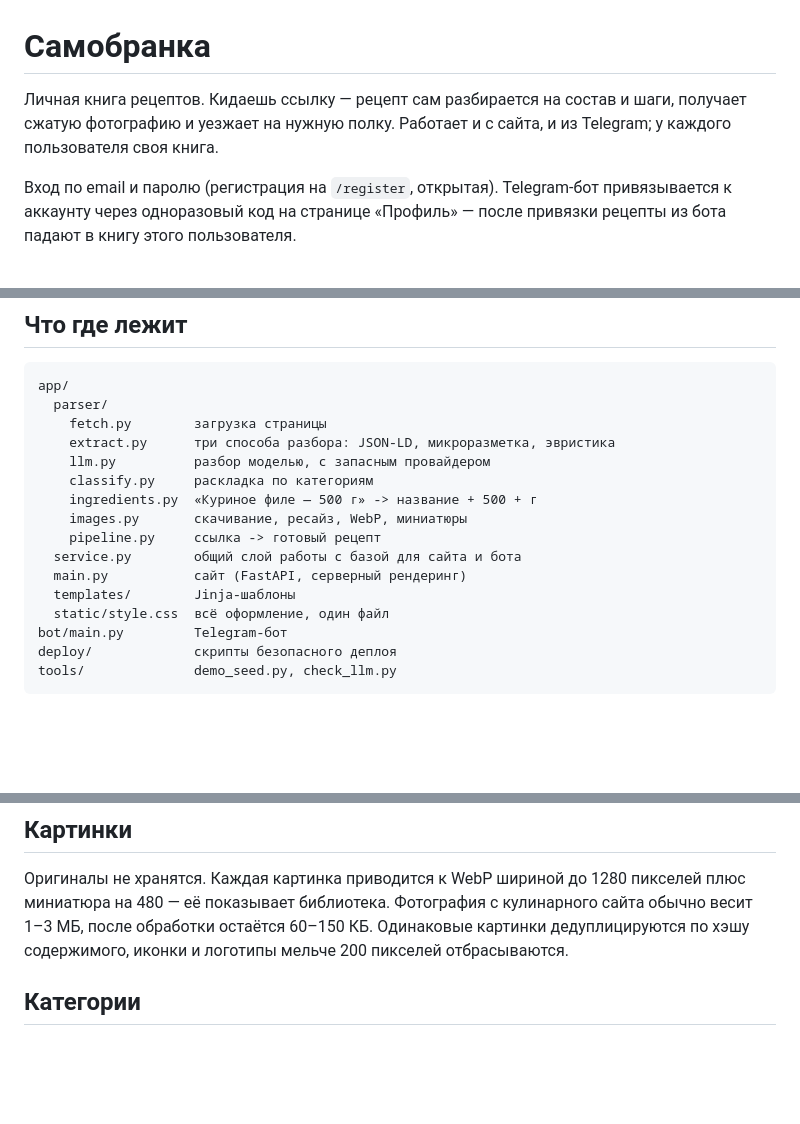
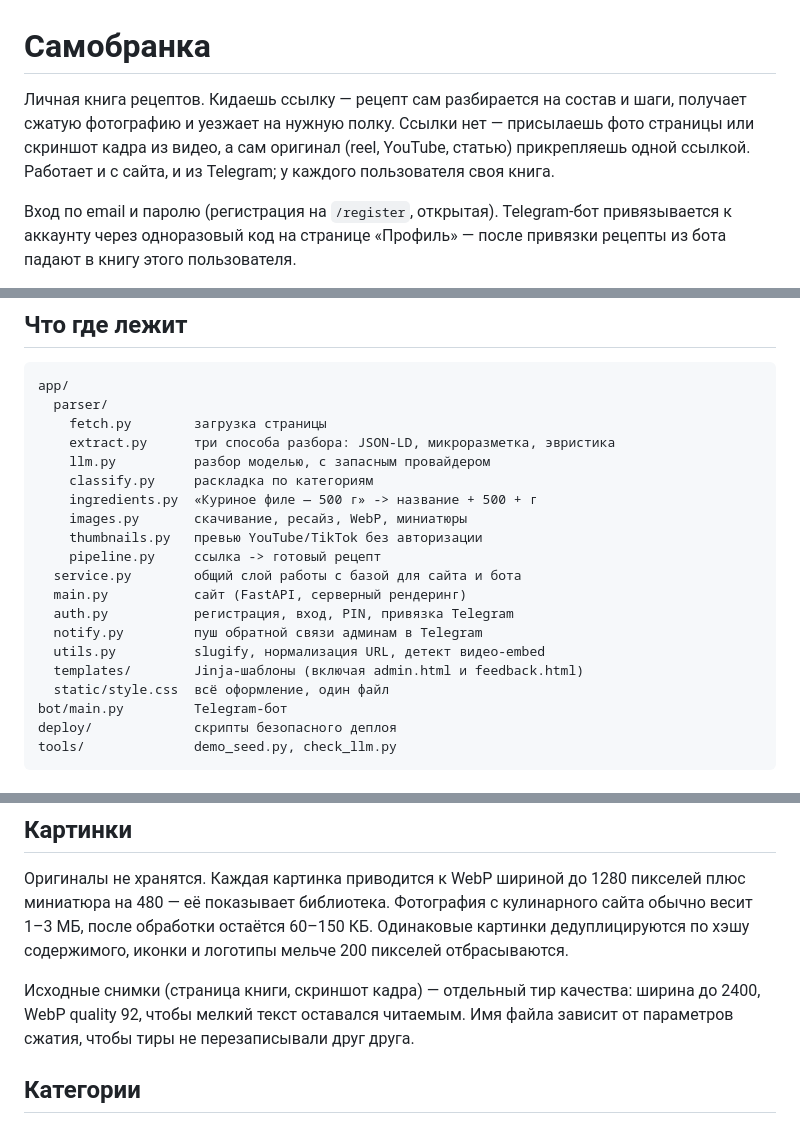
Before and after one commit to postnovsergey-alt/saverecept.ru, a Markdown page: README.md, 3 parts joined by grey strips. Rendered like a GitHub page; blank space fills up the shorter version.

```diff
--- a/README.md
+++ b/README.md
@@ -1,8 +1,10 @@
 # Самобранка
 
 Личная книга рецептов. Кидаешь ссылку — рецепт сам разбирается на состав и шаги,
-получает сжатую фотографию и уезжает на нужную полку. Работает и с сайта, и из
-Telegram; у каждого пользователя своя книга.
+получает сжатую фотографию и уезжает на нужную полку. Ссылки нет — присылаешь
+фото страницы или скриншот кадра из видео, а сам оригинал (reel, YouTube,
+статью) прикрепляешь одной ссылкой. Работает и с сайта, и из Telegram;
+у каждого пользователя своя книга.
 
 Вход по email и паролю (регистрация на `/register`, открытая). Telegram-бот
 привязывается к аккаунту через одноразовый код на странице «Профиль» —
@@ -72,10 +74,14 @@ app/
     classify.py     раскладка по категориям
     ingredients.py  «Куриное филе — 500 г» -> название + 500 + г
     images.py       скачивание, ресайз, WebP, миниатюры
+    thumbnails.py   превью YouTube/TikTok без авторизации
     pipeline.py     ссылка -> готовый рецепт
   service.py        общий слой работы с базой для сайта и бота
   main.py           сайт (FastAPI, серверный рендеринг)
-  templates/        Jinja-шаблоны
+  auth.py           регистрация, вход, PIN, привязка Telegram
+  notify.py         пуш обратной связи админам в Telegram
+  utils.py          slugify, нормализация URL, детект видео-embed
+  templates/        Jinja-шаблоны (включая admin.html и feedback.html)
   static/style.css  всё оформление, один файл
 bot/main.py         Telegram-бот
 deploy/             скрипты безопасного деплоя
@@ -124,6 +181,10 @@ python -m tools.check_llm --list
 кулинарного сайта обычно весит 1–3 МБ, после обработки остаётся 60–150 КБ.
 Одинаковые картинки дедуплицируются по хэшу содержимого, иконки и логотипы
 мельче 200 пикселей отбрасываются.
+
+Исходные снимки (страница книги, скриншот кадра) — отдельный тир качества:
+ширина до 2400, WebP quality 92, чтобы мелкий текст оставался читаемым.
+Имя файла зависит от параметров сжатия, чтобы тиры не перезаписывали друг друга.
 
 ## Категории
 
```
Also changed, not shown: other parts of README.md (+51 -0 lines).
